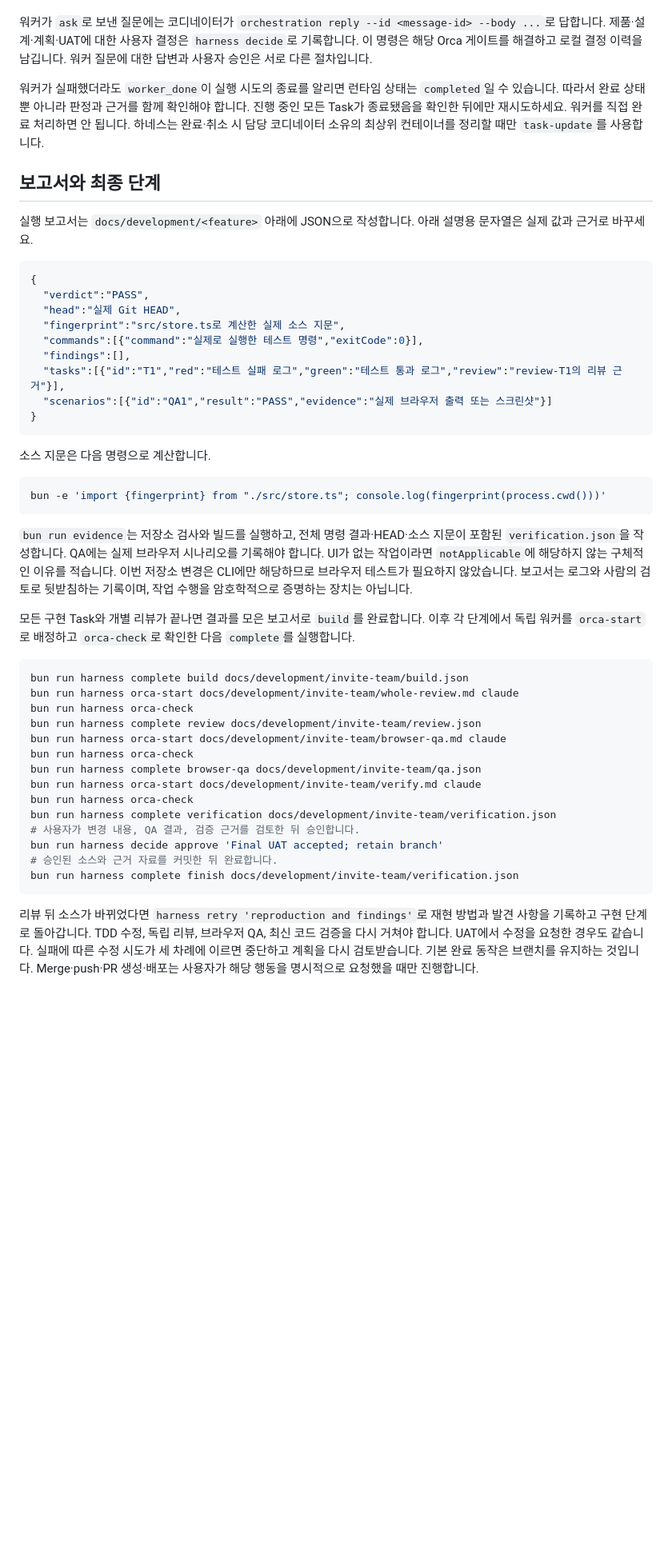
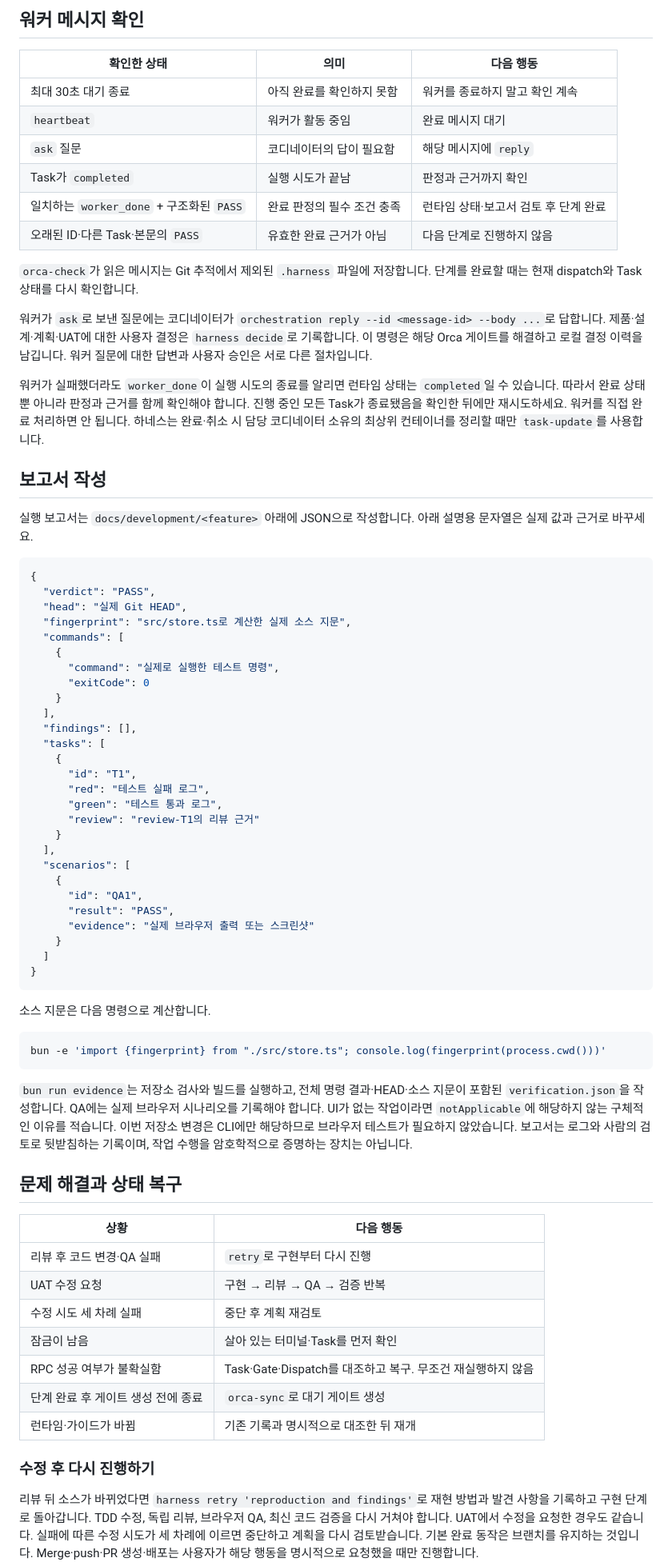
Before and after one commit to uyunho99/engineer-bot, a Markdown page: docs/OPERATIONS.md, the part around one of its changes. Shown at 80% size. Rendered like a GitHub page; blank space fills up the shorter version.

````diff
--- a/docs/OPERATIONS.md
+++ b/docs/OPERATIONS.md
@@ -121,3 +191,16 @@ Heartbeat, 본문에만 적힌 `PASS`, 오래된 dispatch, 다른 Task의 메시
+## 워커 메시지 확인
+
+| 확인한 상태 | 의미 | 다음 행동 |
+|---|---|---|
+| 최대 30초 대기 종료 | 아직 완료를 확인하지 못함 | 워커를 종료하지 말고 확인 계속 |
+| `heartbeat` | 워커가 활동 중임 | 완료 메시지 대기 |
+| `ask` 질문 | 코디네이터의 답이 필요함 | 해당 메시지에 `reply` |
+| Task가 `completed` | 실행 시도가 끝남 | 판정과 근거까지 확인 |
+| 일치하는 `worker_done` + 구조화된 `PASS` | 완료 판정의 필수 조건 충족 | 런타임 상태·보고서 검토 후 단계 완료 |
+| 오래된 ID·다른 Task·본문의 `PASS` | 유효한 완료 근거가 아님 | 다음 단계로 진행하지 않음 |
+
+`orca-check`가 읽은 메시지는 Git 추적에서 제외된 `.harness` 파일에 저장합니다.
+단계를 완료할 때는 현재 dispatch와 Task 상태를 다시 확인합니다.
 
 워커가 `ask`로 보낸 질문에는 코디네이터가 `orchestration reply --id <message-id> --body ...`로 답합니다.
 제품·설계·계획·UAT에 대한 사용자 결정은 `harness decide`로 기록합니다.
@@ -128,20 +211,38 @@ Heartbeat, 본문에만 적힌 `PASS`, 오래된 dispatch, 다른 Task의 메시
 진행 중인 모든 Task가 종료됐음을 확인한 뒤에만 재시도하세요. 워커를 직접 완료 처리하면 안 됩니다.
 하네스는 완료·취소 시 담당 코디네이터 소유의 최상위 컨테이너를 정리할 때만 `task-update`를 사용합니다.
 
-## 보고서와 최종 단계
+## 보고서 작성
 
 실행 보고서는 `docs/development/<feature>` 아래에 JSON으로 작성합니다.
 아래 설명용 문자열은 실제 값과 근거로 바꾸세요.
 
 ```json
 {
-  "verdict":"PASS",
-  "head":"실제 Git HEAD",
-  "fingerprint":"src/store.ts로 계산한 실제 소스 지문",
-  "commands":[{"command":"실제로 실행한 테스트 명령","exitCode":0}],
-  "findings":[],
-  "tasks":[{"id":"T1","red":"테스트 실패 로그","green":"테스트 통과 로그","review":"review-T1의 리뷰 근거"}],
-  "scenarios":[{"id":"QA1","result":"PASS","evidence":"실제 브라우저 출력 또는 스크린샷"}]
+  "verdict": "PASS",
+  "head": "실제 Git HEAD",
+  "fingerprint": "src/store.ts로 계산한 실제 소스 지문",
+  "commands": [
+    {
+      "command": "실제로 실행한 테스트 명령",
+      "exitCode": 0
+    }
+  ],
+  "findings": [],
+  "tasks": [
+    {
+      "id": "T1",
+      "red": "테스트 실패 로그",
+      "green": "테스트 통과 로그",
+      "review": "review-T1의 리뷰 근거"
+    }
+  ],
+  "scenarios": [
+    {
+      "id": "QA1",
+      "result": "PASS",
+      "evidence": "실제 브라우저 출력 또는 스크린샷"
+    }
+  ]
 }
 ```
 
@@ -156,25 +257,19 @@ QA에는 실제 브라우저 시나리오를 기록해야 합니다. UI가 없
 이번 저장소 변경은 CLI에만 해당하므로 브라우저 테스트가 필요하지 않았습니다.
 보고서는 로그와 사람의 검토로 뒷받침하는 기록이며, 작업 수행을 암호학적으로 증명하는 장치는 아닙니다.
 
-모든 구현 Task와 개별 리뷰가 끝나면 결과를 모은 보고서로 `build`를 완료합니다.
-이후 각 단계에서 독립 워커를 `orca-start`로 배정하고 `orca-check`로 확인한 다음 `complete`를 실행합니다.
+## 문제 해결과 상태 복구
 
-```bash
-bun run harness complete build docs/development/invite-team/build.json
-bun run harness orca-start docs/development/invite-team/whole-review.md claude
-bun run harness orca-check
-bun run harness complete review docs/development/invite-team/review.json
-bun run harness orca-start docs/development/invite-team/browser-qa.md claude
-bun run harness orca-check
-bun run harness complete browser-qa docs/development/invite-team/qa.json
-bun run harness orca-start docs/development/invite-team/verify.md claude
-bun run harness orca-check
-bun run harness complete verification docs/development/invite-team/verification.json
-# 사용자가 변경 내용, QA 결과, 검증 근거를 검토한 뒤 승인합니다.
-bun run harness decide approve 'Final UAT accepted; retain branch'
-# 승인된 소스와 근거 자료를 커밋한 뒤 완료합니다.
-bun run harness complete finish docs/development/invite-team/verification.json
-```
+| 상황 | 다음 행동 |
+|---|---|
+| 리뷰 후 코드 변경·QA 실패 | `retry`로 구현부터 다시 진행 |
+| UAT 수정 요청 | 구현 → 리뷰 → QA → 검증 반복 |
+| 수정 시도 세 차례 실패 | 중단 후 계획 재검토 |
+| 잠금이 남음 | 살아 있는 터미널·Task를 먼저 확인 |
+| RPC 성공 여부가 불확실함 | Task·Gate·Dispatch를 대조하고 복구. 무조건 재실행하지 않음 |
+| 단계 완료 후 게이트 생성 전에 종료 | `orca-sync`로 대기 게이트 생성 |
+| 런타임·가이드가 바뀜 | 기존 기록과 명시적으로 대조한 뒤 재개 |
+
+### 수정 후 다시 진행하기
 
 리뷰 뒤 소스가 바뀌었다면 `harness retry 'reproduction and findings'`로 재현 방법과 발견 사항을 기록하고 구현 단계로 돌아갑니다.
 TDD 수정, 독립 리뷰, 브라우저 QA, 최신 코드 검증을 다시 거쳐야 합니다. UAT에서 수정을 요청한 경우도 같습니다.
````
Also changed, not shown: other parts of docs/OPERATIONS.md (+176 -57 lines).
